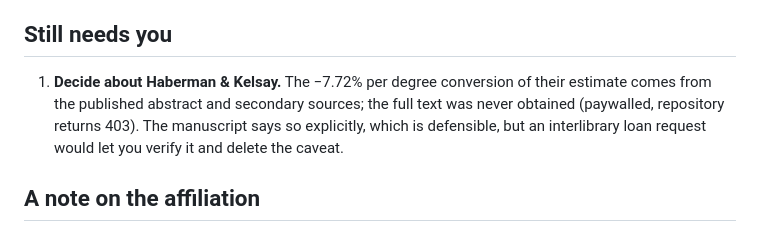
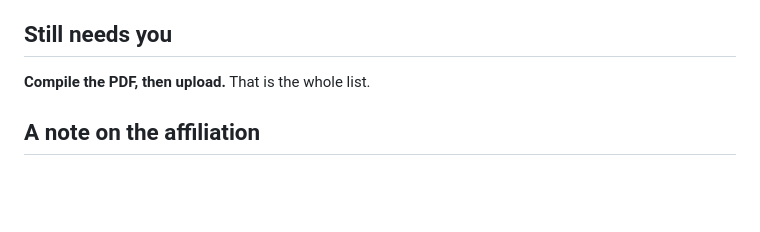
Before and after one commit to walk-the-program/Street-Slope-and-Reported-Property-Crime, a Markdown page: submission/HOW_TO_SUBMIT.md, the part around the change. GitHub-like rendering; blank space fills up the shorter version.

Commit message:
State the Haberman and Kelsay comparison as a standing limitation, not a pending task

```diff
--- a/submission/HOW_TO_SUBMIT.md
+++ b/submission/HOW_TO_SUBMIT.md
@@ -72,11 +72,7 @@ analysis, investigation, methodology, software, validation, visualization, writi
 
 ## Still needs you
 
-1. **Decide about Haberman & Kelsay.** The −7.72% per degree conversion of their
-   estimate comes from the published abstract and secondary sources; the full text
-   was never obtained (paywalled, repository returns 403). The manuscript says so
-   explicitly, which is defensible, but an interlibrary loan request would let you
-   verify it and delete the caveat.
+**Compile the PDF, then upload.** That is the whole list.
 
 ## A note on the affiliation
 
```
